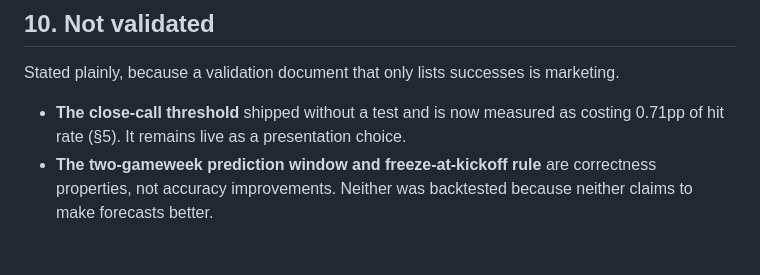
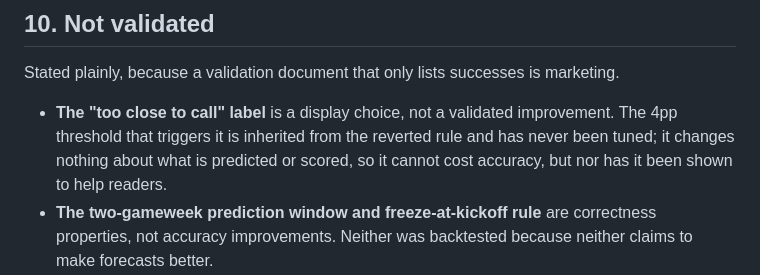
Before and after one commit to shanbhag003/pl-supercomputer, a Markdown page: VALIDATION.md, the part around one of its changes. GitHub-like rendering; blank space fills up the shorter version.

```diff
--- a/VALIDATION.md
+++ b/VALIDATION.md
@@ -316,8 +298,10 @@ Current figures always live in `outputs/status.json` and on the site.
 Stated plainly, because a validation document that only lists successes is
 marketing.
 
-- **The close-call threshold** shipped without a test and is now measured as
-  costing 0.71pp of hit rate (§5). It remains live as a presentation choice.
+- **The "too close to call" label** is a display choice, not a validated
+  improvement. The 4pp threshold that triggers it is inherited from the reverted
+  rule and has never been tuned; it changes nothing about what is predicted or
+  scored, so it cannot cost accuracy, but nor has it been shown to help readers.
 - **The two-gameweek prediction window and freeze-at-kickoff rule** are
   correctness properties, not accuracy improvements. Neither was backtested
   because neither claims to make forecasts better.
```
Also changed, not shown: other parts of VALIDATION.md (+40 -58 lines).
